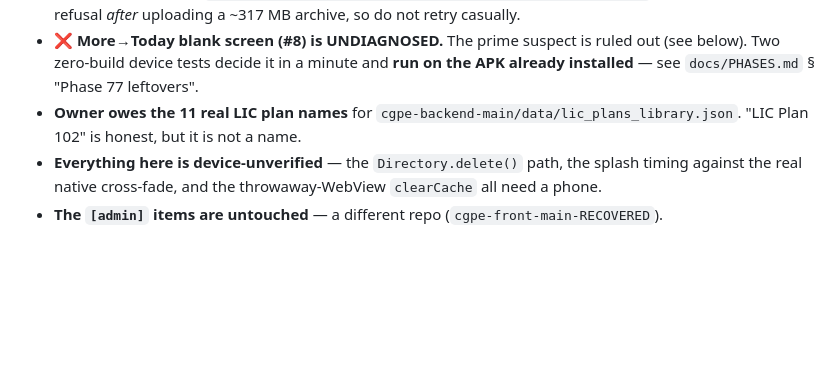
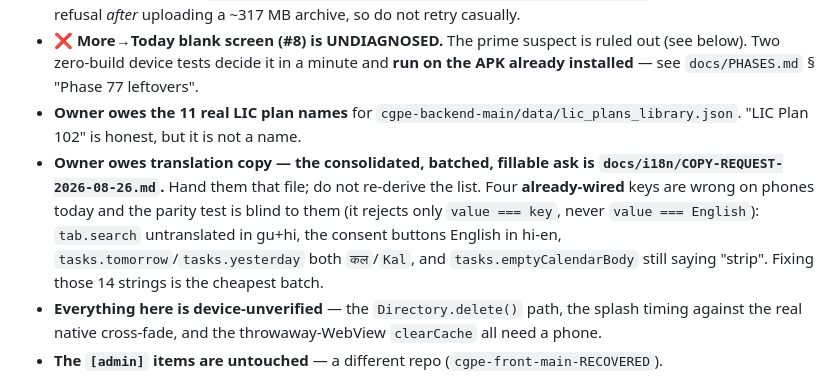
Before and after one commit to AazikoGlobalLLP/cgpe-android, a Markdown page: docs/HANDOFF.md, the part around the change. GitHub-like rendering; blank space fills up the shorter version.

Commit message:
handoff: point the next session at the consolidated copy request
Co-Authored-By: Claude Opus 5 <noreply@anthropic.com>

```diff
--- a/docs/HANDOFF.md
+++ b/docs/HANDOFF.md
@@ -78,6 +78,12 @@ documented baseline, unchanged). Everything below is **device-unverified**.
   `docs/PHASES.md` § "Phase 77 leftovers".
 - **Owner owes the 11 real LIC plan names** for `cgpe-backend-main/data/lic_plans_library.json`.
   "LIC Plan 102" is honest, but it is not a name.
+- **Owner owes translation copy — the consolidated, batched, fillable ask is
+  `docs/i18n/COPY-REQUEST-2026-08-26.md`.** Hand them that file; do not re-derive the list. Four
+  **already-wired** keys are wrong on phones today and the parity test is blind to them (it rejects
+  only `value === key`, never `value === English`): `tab.search` untranslated in gu+hi, the consent
+  buttons English in hi-en, `tasks.tomorrow`/`tasks.yesterday` both `कल`/`Kal`, and
+  `tasks.emptyCalendarBody` still saying "strip". Fixing those 14 strings is the cheapest batch.
 - **Everything here is device-unverified** — the `Directory.delete()` path, the splash timing against
   the real native cross-fade, and the throwaway-WebView `clearCache` all need a phone.
 - **The `[admin]` items are untouched** — a different repo (`cgpe-front-main-RECOVERED`).
```
